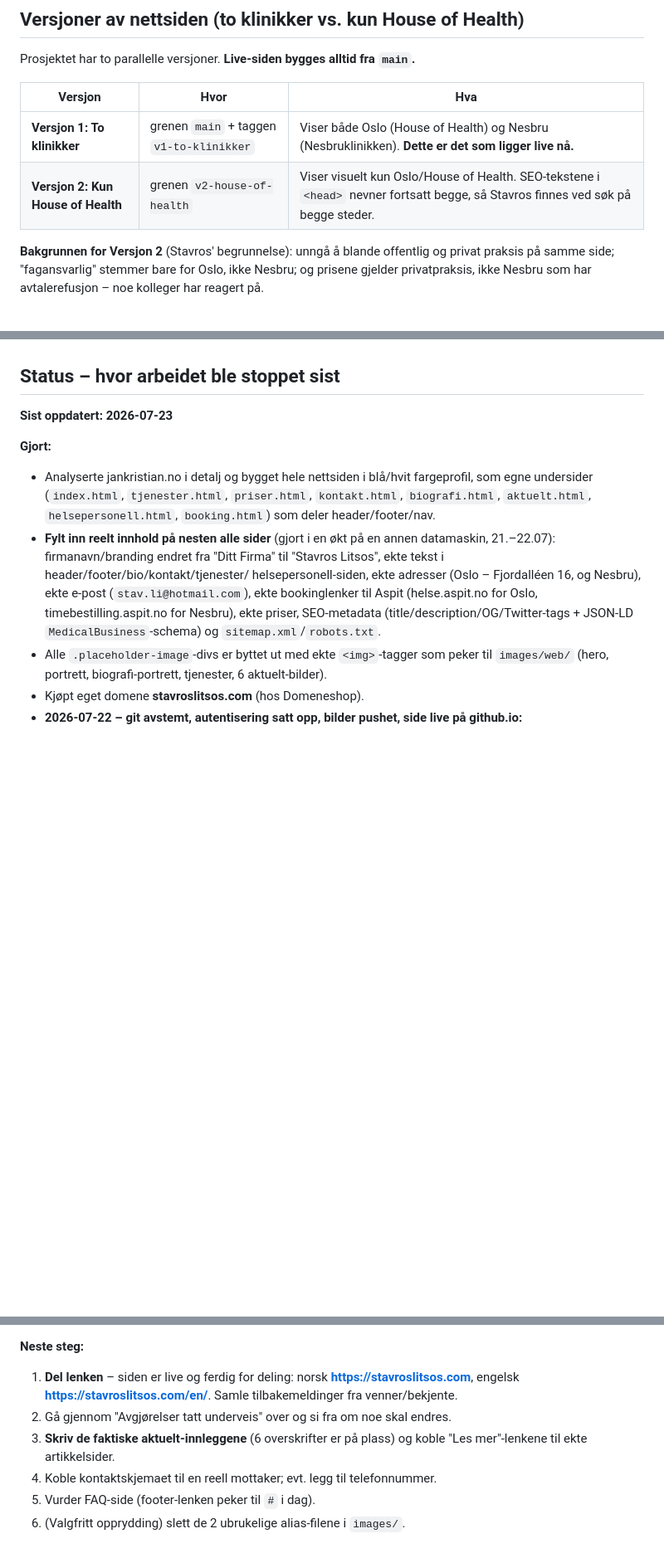
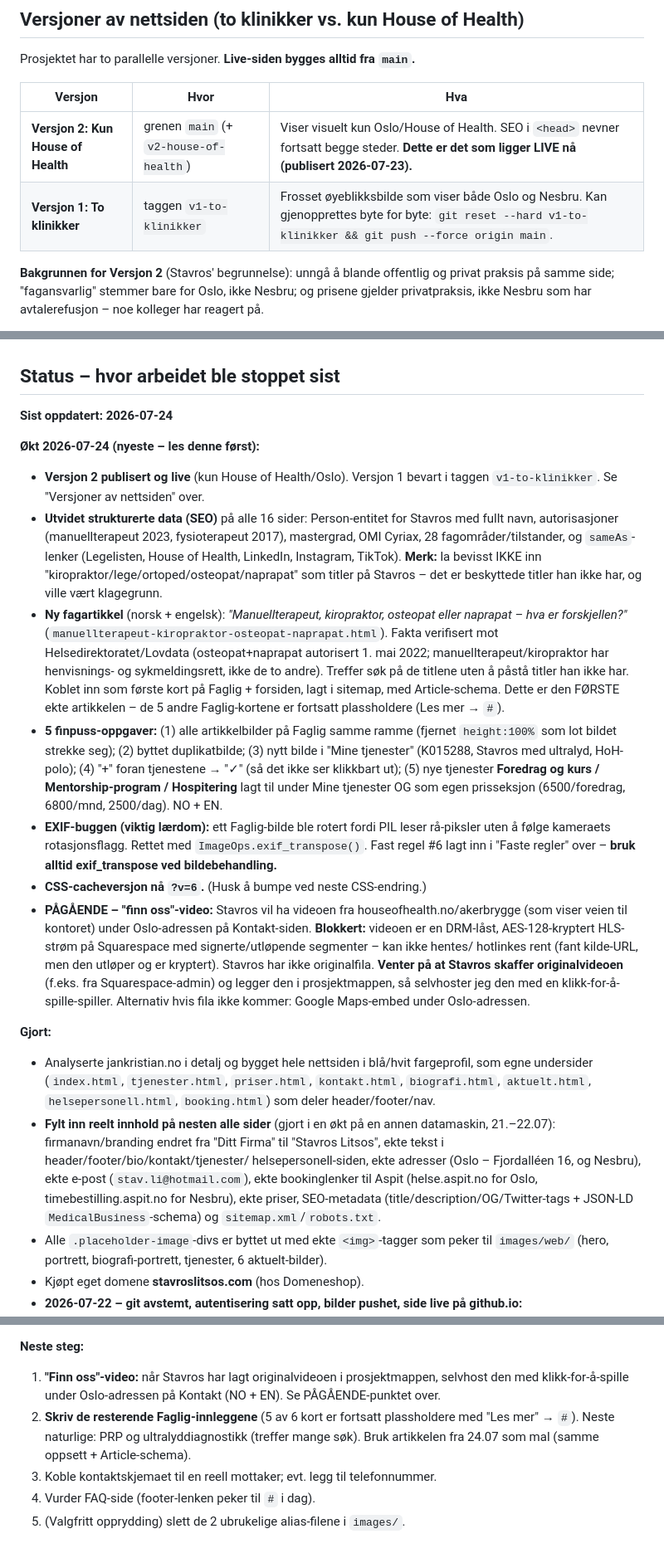
Before and after one commit to stavroslitsos/stavroslitsos.com, a Markdown page: README.md, 3 parts joined by grey strips. Shown at 83% size. Rendered like a GitHub page; blank space fills up the shorter version.

Commit message:
Oppdater status ved øktslutt: v2 live, SEO, ny artikkel, finpuss, video pågår
Co-Authored-By: Claude Fable 5 <noreply@anthropic.com>

```diff
--- a/README.md
+++ b/README.md
@@ -85,8 +85,8 @@ Prosjektet har to parallelle versjoner. **Live-siden bygges alltid fra
 
 | Versjon | Hvor | Hva |
 |---|---|---|
-| **Versjon 1: To klinikker** | grenen `main` + taggen `v1-to-klinikker` | Viser både Oslo (House of Health) og Nesbru (Nesbruklinikken). **Dette er det som ligger live nå.** |
-| **Versjon 2: Kun House of Health** | grenen `v2-house-of-health` | Viser visuelt kun Oslo/House of Health. SEO-tekstene i `<head>` nevner fortsatt begge, så Stavros finnes ved søk på begge steder. |
+| **Versjon 2: Kun House of Health** | grenen `main` (+ `v2-house-of-health`) | Viser visuelt kun Oslo/House of Health. SEO i `<head>` nevner fortsatt begge steder. **Dette er det som ligger LIVE nå (publisert 2026-07-23).** |
+| **Versjon 1: To klinikker** | taggen `v1-to-klinikker` | Frosset øyeblikksbilde som viser både Oslo og Nesbru. Kan gjenopprettes byte for byte: `git reset --hard v1-to-klinikker && git push --force origin main`. |
 
 **Bakgrunnen for Versjon 2** (Stavros' begrunnelse): unngå å blande offentlig
 og privat praksis på samme side; "fagansvarlig" stemmer bare for Oslo, ikke
@@ -161,7 +161,48 @@ flere datamaskiner via Dropbox, er reglene skrevet ned her også slik at en ny
 
 ## Status – hvor arbeidet ble stoppet sist
 
-**Sist oppdatert: 2026-07-23**
+**Sist oppdatert: 2026-07-24**
+
+**Økt 2026-07-24 (nyeste – les denne først):**
+- **Versjon 2 publisert og live** (kun House of Health/Oslo). Versjon 1 bevart
+  i taggen `v1-to-klinikker`. Se "Versjoner av nettsiden" over.
+- **Utvidet strukturerte data (SEO)** på alle 16 sider: Person-entitet for
+  Stavros med fullt navn, autorisasjoner (manuellterapeut 2023, fysioterapeut
+  2017), mastergrad, OMI Cyriax, 28 fagområder/tilstander, og `sameAs`-lenker
+  (Legelisten, House of Health, LinkedIn, Instagram, TikTok). **Merk:** la
+  bevisst IKKE inn "kiropraktor/lege/ortoped/osteopat/naprapat" som titler på
+  Stavros – det er beskyttede titler han ikke har, og ville vært klagegrunn.
+- **Ny fagartikkel** (norsk + engelsk): *"Manuellterapeut, kiropraktor,
+  osteopat eller naprapat – hva er forskjellen?"*
+  (`manuellterapeut-kiropraktor-osteopat-naprapat.html`). Fakta verifisert mot
+  Helsedirektoratet/Lovdata (osteopat+naprapat autorisert 1. mai 2022;
+  manuellterapeut/kiropraktor har henvisnings- og sykmeldingsrett, ikke de to
+  andre). Treffer søk på de titlene uten å påstå titler han ikke har. Koblet
+  inn som første kort på Faglig + forsiden, lagt i sitemap, med Article-schema.
+  Dette er den FØRSTE ekte artikkelen – de 5 andre Faglig-kortene er fortsatt
+  plassholdere (Les mer → `#`).
+- **5 finpuss-oppgaver:** (1) alle artikkelbilder på Faglig samme ramme
+  (fjernet `height:100%` som lot bildet strekke seg); (2) byttet duplikatbilde;
+  (3) nytt bilde i "Mine tjenester" (K015288, Stavros med ultralyd, HoH-polo);
+  (4) "+" foran tjenestene → "✓" (så det ikke ser klikkbart ut); (5) nye
+  tjenester **Foredrag og kurs / Mentorship-program / Hospitering** lagt til
+  under Mine tjenester OG som egen prisseksjon (6500/foredrag, 6800/mnd,
+  2500/dag). NO + EN.
+- **EXIF-buggen (viktig lærdom):** ett Faglig-bilde ble rotert fordi PIL leser
+  rå-piksler uten å følge kameraets rotasjonsflagg. Rettet med
+  `ImageOps.exif_transpose()`. Fast regel #6 lagt inn i "Faste regler" over –
+  **bruk alltid exif_transpose ved bildebehandling.**
+- **CSS-cacheversjon nå `?v=6`.** (Husk å bumpe ved neste CSS-endring.)
+- **PÅGÅENDE – "finn oss"-video:** Stavros vil ha videoen fra
+  houseofhealth.no/akerbrygge (som viser veien til kontoret) under Oslo-adressen
+  på Kontakt-siden. **Blokkert:** videoen er en DRM-låst, AES-128-kryptert HLS-
+  strøm på Squarespace med signerte/utløpende segmenter – kan ikke hentes/
+  hotlinkes rent (fant kilde-URL, men den utløper og er kryptert). Stavros har
+  ikke originalfila. **Venter på at Stavros skaffer originalvideoen** (f.eks.
+  fra Squarespace-admin) og legger den i prosjektmappen, så selvhoster jeg den
+  med en klikk-for-å-spille-spiller. Alternativ hvis fila ikke kommer: Google
+  Maps-embed under Oslo-adressen.
+
 
 **Gjort:**
 - Analyserte jankristian.no i detalj og bygget hele nettsiden i blå/hvit
@@ -331,12 +372,12 @@ Messenger sin mobilapp. **Dette kan ikke fikses i koden.**
   nå, siden kun `images/web/` versjoneres.)
 
 **Neste steg:**
-1. **Del lenken** – siden er live og ferdig for deling:
-   norsk **https://stavroslitsos.com**, engelsk **https://stavroslitsos.com/en/**.
-   Samle tilbakemeldinger fra venner/bekjente.
-2. Gå gjennom "Avgjørelser tatt underveis" over og si fra om noe skal endres.
-3. **Skriv de faktiske aktuelt-innleggene** (6 overskrifter er på plass) og
-   koble "Les mer"-lenkene til ekte artikkelsider.
-4. Koble kontaktskjemaet til en reell mottaker; evt. legg til telefonnummer.
-5. Vurder FAQ-side (footer-lenken peker til `#` i dag).
-6. (Valgfritt opprydding) slett de 2 ubrukelige alias-filene i `images/`.
+1. **"Finn oss"-video:** når Stavros har lagt originalvideoen i prosjektmappen,
+   selvhost den med klikk-for-å-spille under Oslo-adressen på Kontakt (NO + EN).
+   Se PÅGÅENDE-punktet over.
+2. **Skriv de resterende Faglig-innleggene** (5 av 6 kort er fortsatt
+   plassholdere med "Les mer" → `#`). Neste naturlige: PRP og ultralyddiagnostikk
+   (treffer mange søk). Bruk artikkelen fra 24.07 som mal (samme oppsett + Article-schema).
+3. Koble kontaktskjemaet til en reell mottaker; evt. legg til telefonnummer.
+4. Vurder FAQ-side (footer-lenken peker til `#` i dag).
+5. (Valgfritt opprydding) slett de 2 ubrukelige alias-filene i `images/`.
```
